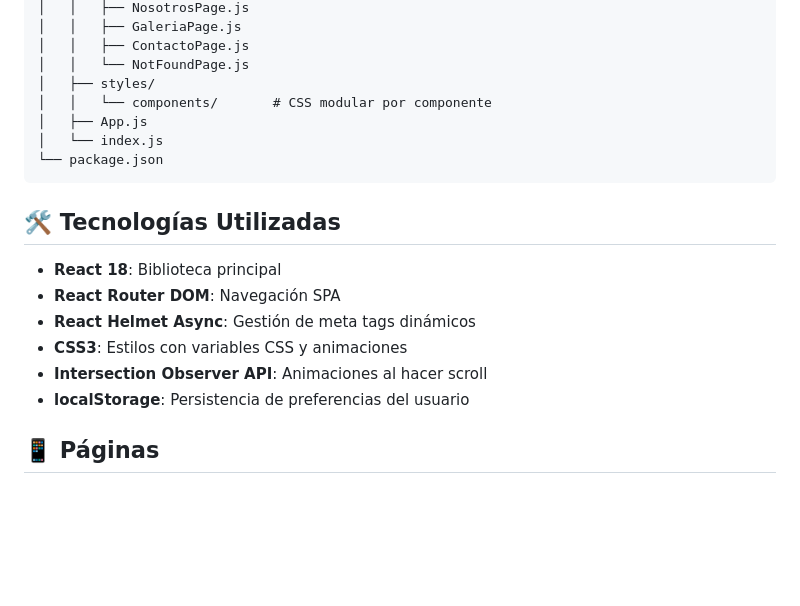
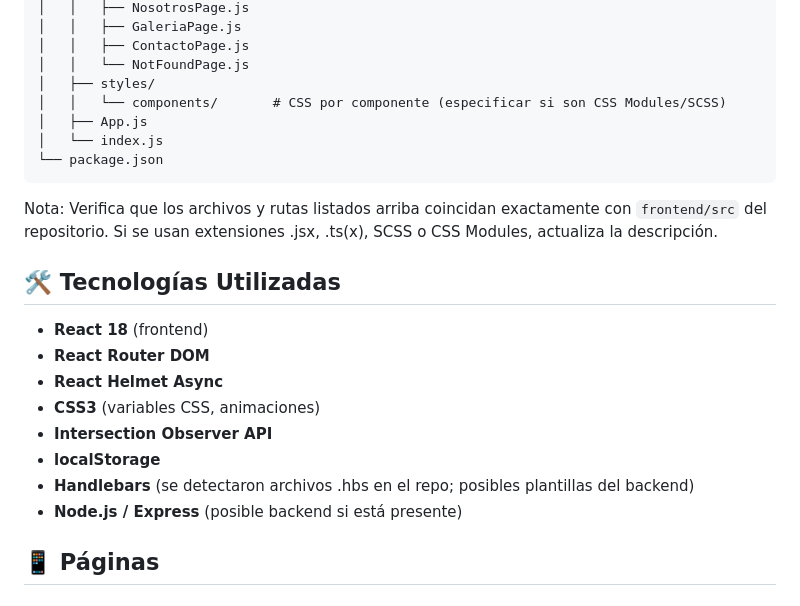
Before and after one commit to lipicero/MCEstiloIndustrial, a Markdown page: README.md, the part around the change printed below. Rendered like a GitHub page; blank space fills up the shorter version.

````diff
--- a/README.md
+++ b/README.md
@@ -85,20 +98,24 @@ frontend/
 │   │   ├── ContactoPage.js
 │   │   └── NotFoundPage.js
 │   ├── styles/
-│   │   └── components/       # CSS modular por componente
+│   │   └── components/       # CSS por componente (especificar si son CSS Modules/SCSS)
 │   ├── App.js
 │   └── index.js
 └── package.json
 ```
 
+Nota: Verifica que los archivos y rutas listados arriba coincidan exactamente con `frontend/src` del repositorio. Si se usan extensiones .jsx, .ts(x), SCSS o CSS Modules, actualiza la descripción.
+
 ## 🛠️ Tecnologías Utilizadas
 
-- **React 18**: Biblioteca principal
-- **React Router DOM**: Navegación SPA
-- **React Helmet Async**: Gestión de meta tags dinámicos
-- **CSS3**: Estilos con variables CSS y animaciones
-- **Intersection Observer API**: Animaciones al hacer scroll
-- **localStorage**: Persistencia de preferencias del usuario
+- **React 18** (frontend)
+- **React Router DOM**
+- **React Helmet Async**
+- **CSS3** (variables CSS, animaciones)
+- **Intersection Observer API**
+- **localStorage**
+- **Handlebars** (se detectaron archivos .hbs en el repo; posibles plantillas del backend)
+- **Node.js / Express** (posible backend si está presente)
 
 ## 📱 Páginas
 
````
Also changed, not shown: other parts of README.md (+55 -44 lines).
